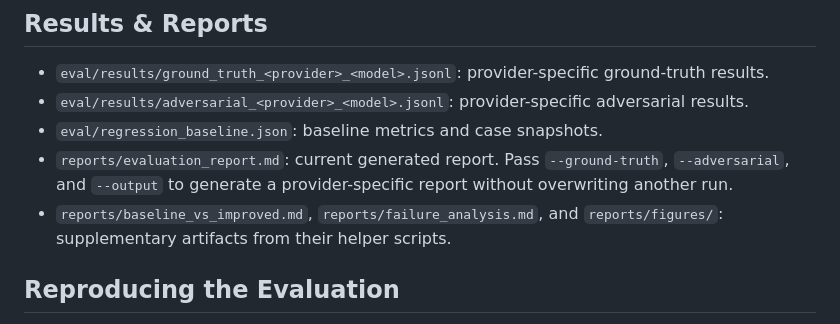
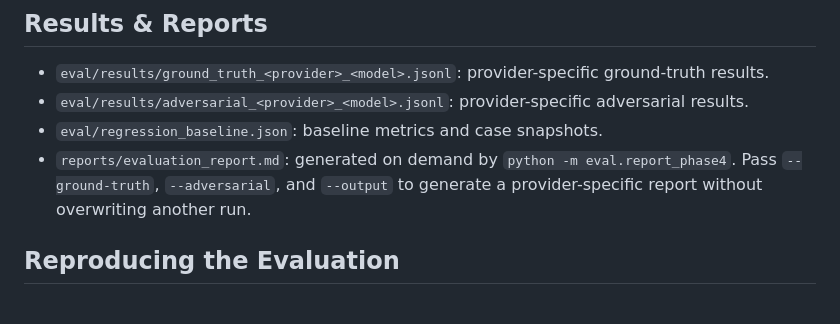
Before and after one commit to AK-RoXX/HevaAI-LLM_Eva_Harness, a Markdown page: README.md, the part around the change. GitHub-like rendering.

Commit message:
Update evaluation report generation process and remove obsolete report file

```diff
--- a/README.md
+++ b/README.md
@@ -245,8 +245,7 @@ python -m eval.regression check --results eval/results/ground_truth_results.json
 - `eval/results/ground_truth_<provider>_<model>.jsonl`: provider-specific ground-truth results.
 - `eval/results/adversarial_<provider>_<model>.jsonl`: provider-specific adversarial results.
 - `eval/regression_baseline.json`: baseline metrics and case snapshots.
-- `reports/evaluation_report.md`: current generated report. Pass `--ground-truth`, `--adversarial`, and `--output` to generate a provider-specific report without overwriting another run.
-- `reports/baseline_vs_improved.md`, `reports/failure_analysis.md`, and `reports/figures/`: supplementary artifacts from their helper scripts.
+- `reports/evaluation_report.md`: generated on demand by `python -m eval.report_phase4`. Pass `--ground-truth`, `--adversarial`, and `--output` to generate a provider-specific report without overwriting another run.
 
 ## Reproducing the Evaluation
 
```
Also changed, not shown: reports/evaluation_report.md (deleted, +0 -3 lines).
